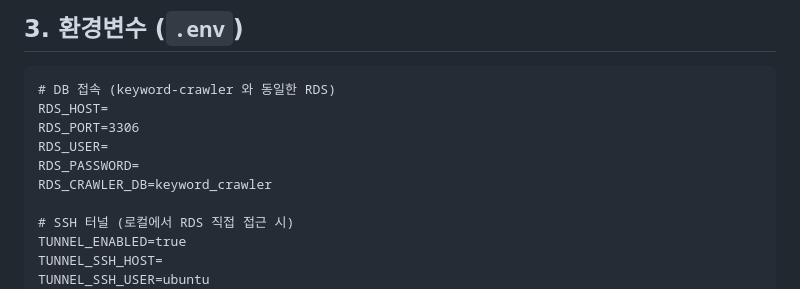
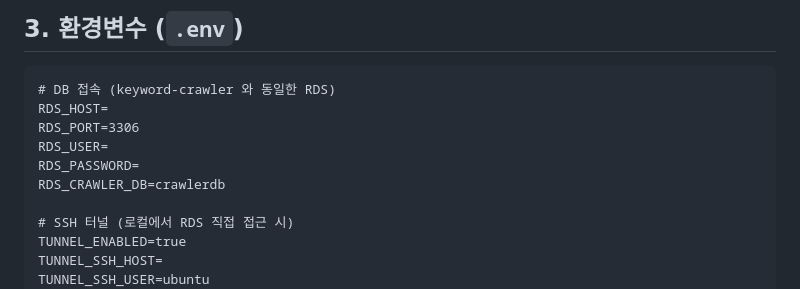
Before and after one commit to JHS-on-Lab/crawler-admin, a Markdown page: docs/ops-commands.md, the part around the change. Drawn GitHub-style.

```diff
--- a/docs/ops-commands.md
+++ b/docs/ops-commands.md
@@ -71,7 +71,7 @@ RDS_HOST=
 RDS_PORT=3306
 RDS_USER=
 RDS_PASSWORD=
-RDS_CRAWLER_DB=keyword_crawler
+RDS_CRAWLER_DB=crawlerdb
 
 # SSH 터널 (로컬에서 RDS 직접 접근 시)
 TUNNEL_ENABLED=true
```
Also changed, not shown: docs/crawler-admin-design.md (+5 -5 lines).
